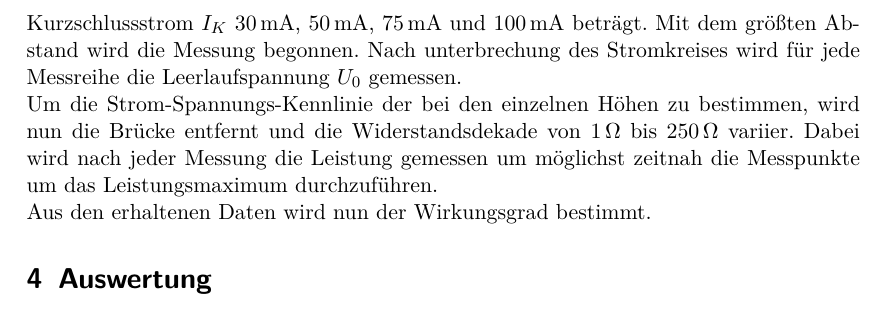
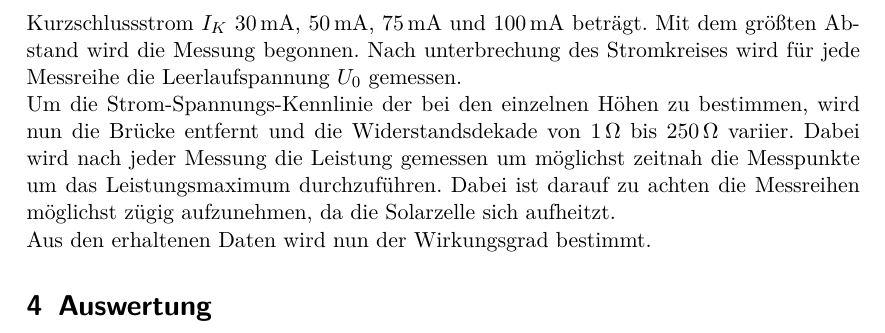
Before and after one commit to bixel/AP1213, a LaTeX document (NHV1_Solarzelle/00_protokoll.tex, which reads NHV1_Solarzelle/02_durchfuehrung.tex): part of page 4 of 5, cut so that both start at the same text. Compiled offline with pdfLaTeX.

Commit message:
durchfuehrung

```diff
--- a/NHV1_Solarzelle/02_durchfuehrung.tex
+++ b/NHV1_Solarzelle/02_durchfuehrung.tex
@@ -16,5 +16,6 @@
 	Mit dem gr"o"sten Abstand wird die Messung begonnen.
 	Nach unterbrechung des Stromkreises wird f"ur jede Messreihe die Leerlaufspannung $U_0$ gemessen.\\
 	Um die Strom-Spannungs-Kennlinie der bei den einzelnen H"ohen zu bestimmen, wird nun die Br"ucke entfernt und die Widerstandsdekade von $\SI{1}{\ohm}$ bis $\SI{250}{\ohm}$ variier.
-	Dabei wird nach jeder Messung die Leistung gemessen um m"oglichst zeitnah die Messpunkte um das Leistungsmaximum durchzuf"uhren.\\
+	Dabei wird nach jeder Messung die Leistung gemessen um m"oglichst zeitnah die Messpunkte um das Leistungsmaximum durchzuf"uhren.
+	Dabei ist darauf zu achten die Messreihen m"oglichst z"ugig aufzunehmen, da die Solarzelle sich aufheitzt.\\
 	Aus den erhaltenen Daten wird nun der Wirkungsgrad bestimmt.
```
